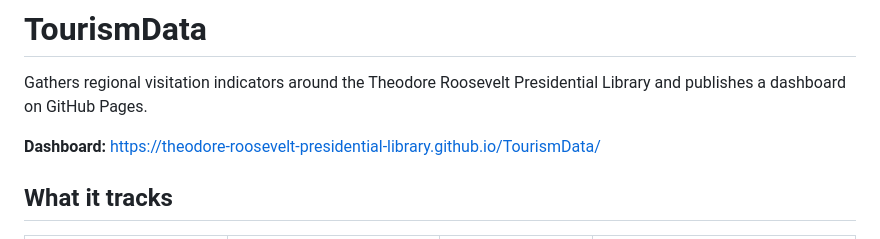
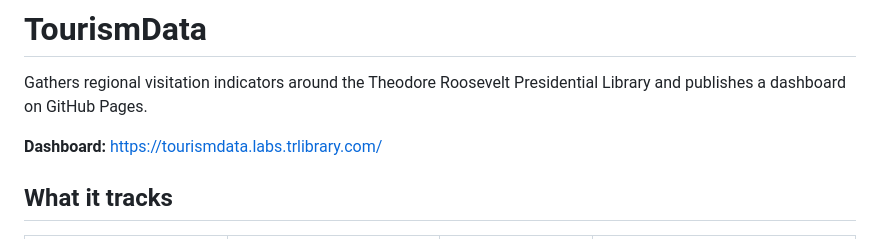
Before and after one commit to Theodore-Roosevelt-Presidential-Library/TourismData, a Markdown page: README.md, the part around the change. Rendered like a GitHub page.

Commit message:
README: dashboard URL

```diff
--- a/README.md
+++ b/README.md
@@ -2,7 +2,7 @@
 
 Gathers regional visitation indicators around the Theodore Roosevelt Presidential Library and publishes a dashboard on GitHub Pages.
 
-**Dashboard:** https://theodore-roosevelt-presidential-library.github.io/TourismData/
+**Dashboard:** https://tourismdata.labs.trlibrary.com/
 
 ## What it tracks
 
```
